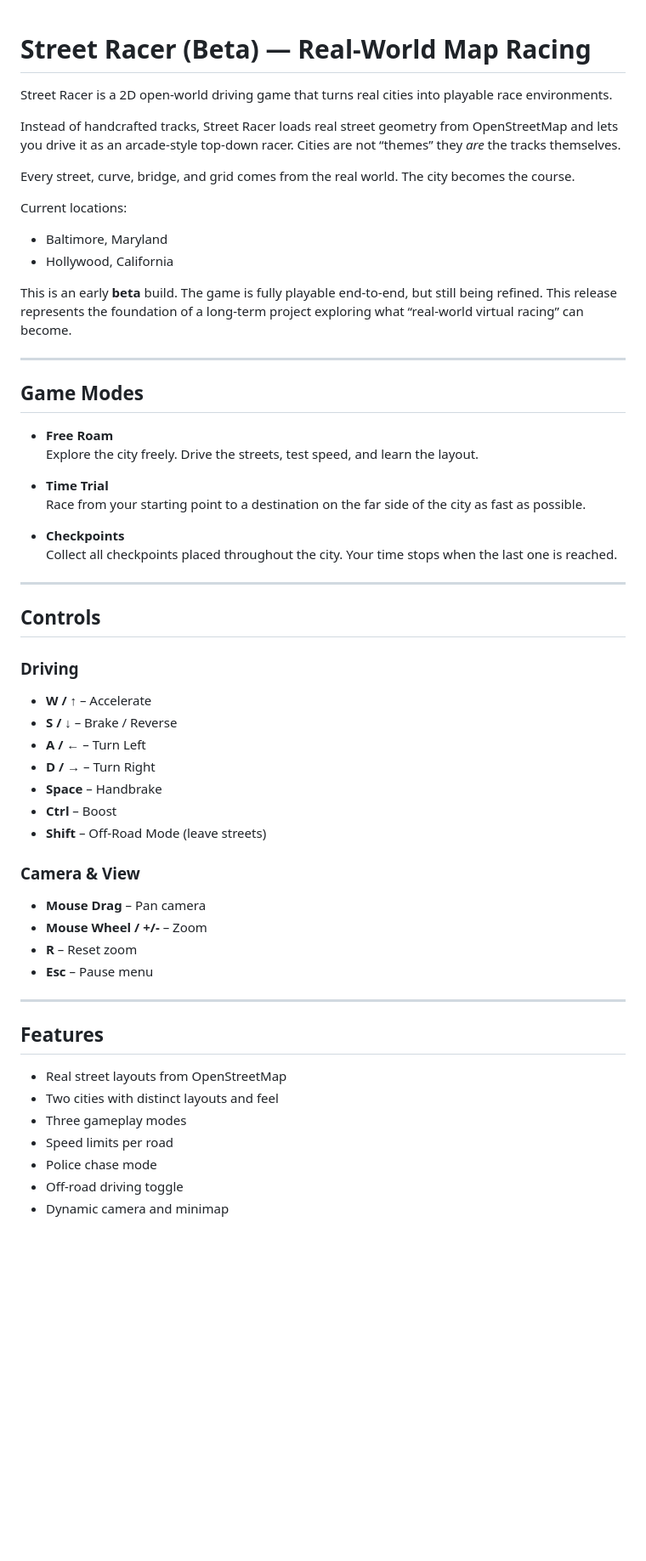
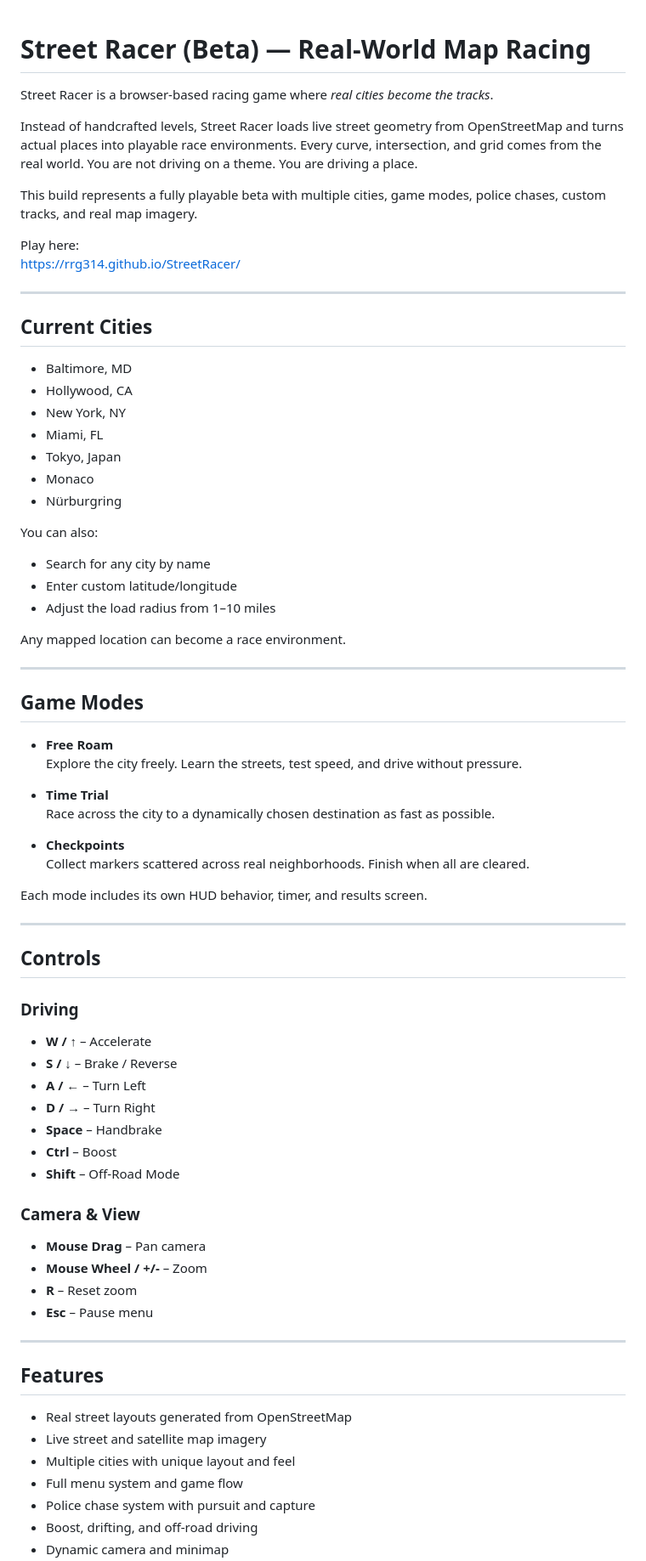
Before and after one commit to RRG314/StreetRacer, a Markdown page: README.md, the part around one of its changes. Shown at 85% size. GitHub-like rendering; blank space fills up the shorter version.

```diff
--- a/README.md
+++ b/README.md
@@ -1,29 +1,48 @@
+
 # Street Racer (Beta) — Real-World Map Racing
 
-Street Racer is a 2D open-world driving game that turns real cities into playable race environments.
+Street Racer is a browser-based racing game where *real cities become the tracks*.
 
-Instead of handcrafted tracks, Street Racer loads real street geometry from OpenStreetMap and lets you drive it as an arcade-style top-down racer. Cities are not “themes” they *are* the tracks themselves.
+Instead of handcrafted levels, Street Racer loads live street geometry from OpenStreetMap and turns actual places into playable race environments. Every curve, intersection, and grid comes from the real world. You are not driving on a theme. You are driving a place.
 
-Every street, curve, bridge, and grid comes from the real world. The city becomes the course.
+This build represents a fully playable beta with multiple cities, game modes, police chases, custom tracks, and real map imagery.
 
-Current locations:
-- Baltimore, Maryland
-- Hollywood, California
+Play here:
+https://rrg314.github.io/StreetRacer/
 
-This is an early **beta** build. The game is fully playable end-to-end, but still being refined. This release represents the foundation of a long-term project exploring what “real-world virtual racing” can become.
+---
+
+## Current Cities
+
+- Baltimore, MD
+- Hollywood, CA
+- New York, NY
+- Miami, FL
+- Tokyo, Japan
+- Monaco
+- Nürburgring
+
+You can also:
+- Search for any city by name
+- Enter custom latitude/longitude
+- Adjust the load radius from 1–10 miles
+
+Any mapped location can become a race environment.
 
 ---
 
 ## Game Modes
 
 - **Free Roam**
-  Explore the city freely. Drive the streets, test speed, and learn the layout.
+  Explore the city freely. Learn the streets, test speed, and drive without pressure.
 
 - **Time Trial**
-  Race from your starting point to a destination on the far side of the city as fast as possible.
+  Race across the city to a dynamically chosen destination as fast as possible.
 
 - **Checkpoints**
-  Collect all checkpoints placed throughout the city. Your time stops when the last one is reached.
+  Collect markers scattered across real neighborhoods. Finish when all are cleared.
+
+Each mode includes its own HUD behavior, timer, and results screen.
 
 ---
 
@@ -36,7 +55,7 @@ This is an early **beta** build. The game is fully playable end-to-end, but stil
 - **D / →** – Turn Right
 - **Space** – Handbrake
 - **Ctrl** – Boost
-- **Shift** – Off-Road Mode (leave streets)
+- **Shift** – Off-Road Mode
 
 ### Camera & View
 - **Mouse Drag** – Pan camera
@@ -48,10 +67,10 @@ This is an early **beta** build. The game is fully playable end-to-end, but stil
 
 ## Features
 
-- Real street layouts from OpenStreetMap
-- Two cities with distinct layouts and feel
-- Three gameplay modes
-- Speed limits per road
-- Police chase mode
-- Off-road driving toggle
+- Real street layouts generated from OpenStreetMap
+- Live street and satellite map imagery
+- Multiple cities with unique layout and feel
+- Full menu system and game flow
+- Police chase system with pursuit and capture
+- Boost, drifting, and off-road driving
 - Dynamic camera and minimap
```
Also changed, not shown: other parts of README.md (+54 -25 lines).
